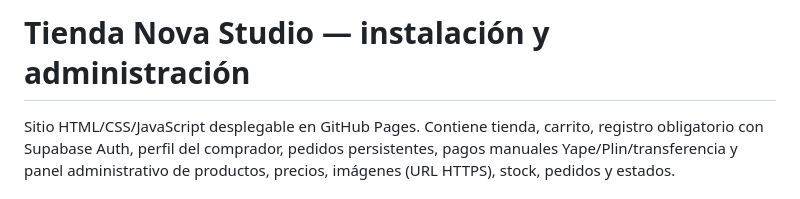
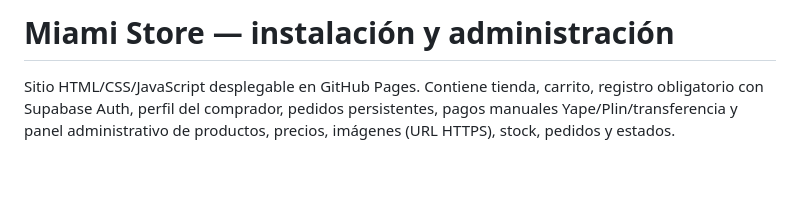
Before and after one commit to jlservigon-del/mi-tienda, a Markdown page: README.md, the part around the change. Rendered like a GitHub page; blank space fills up the shorter version.

Commit message:
Actualizar identidad comercial a Miami Store

```diff
--- a/README.md
+++ b/README.md
@@ -1,4 +1,4 @@
-# Tienda Nova Studio — instalación y administración
+# Miami Store — instalación y administración
 
 Sitio HTML/CSS/JavaScript desplegable en GitHub Pages. Contiene tienda, carrito, registro obligatorio con Supabase Auth, perfil del comprador, pedidos persistentes, pagos manuales Yape/Plin/transferencia y panel administrativo de productos, precios, imágenes (URL HTTPS), stock, pedidos y estados.
 
```
